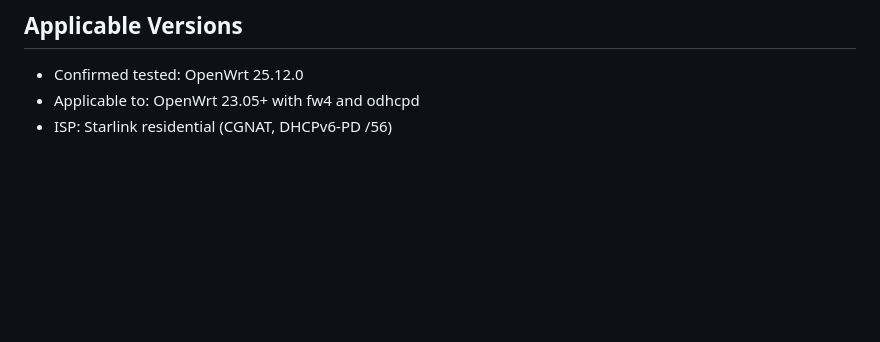
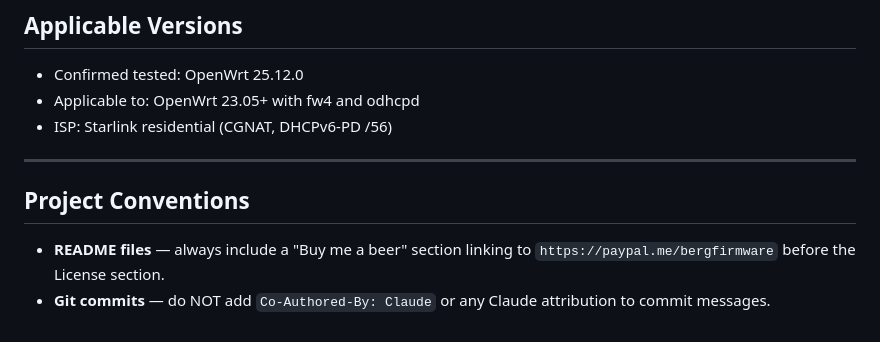
Before and after one commit to bigmalloy/starlink-openwrt-ipv6-optimized, a Markdown page: CLAUDE.md, the part around the change. Rendered like a GitHub page; blank space fills up the shorter version.

Commit message:
Add project conventions to CLAUDE.md

```diff
--- a/CLAUDE.md
+++ b/CLAUDE.md
@@ -281,3 +281,10 @@ Official themes only: `luci-theme-bootstrap` (default), `luci-theme-material`.
 - Confirmed tested: OpenWrt 25.12.0
 - Applicable to:    OpenWrt 23.05+ with fw4 and odhcpd
 - ISP:              Starlink residential (CGNAT, DHCPv6-PD /56)
+
+---
+
+## Project Conventions
+
+- **README files** — always include a "Buy me a beer" section linking to `https://paypal.me/bergfirmware` before the License section.
+- **Git commits** — do NOT add `Co-Authored-By: Claude` or any Claude attribution to commit messages.
```
